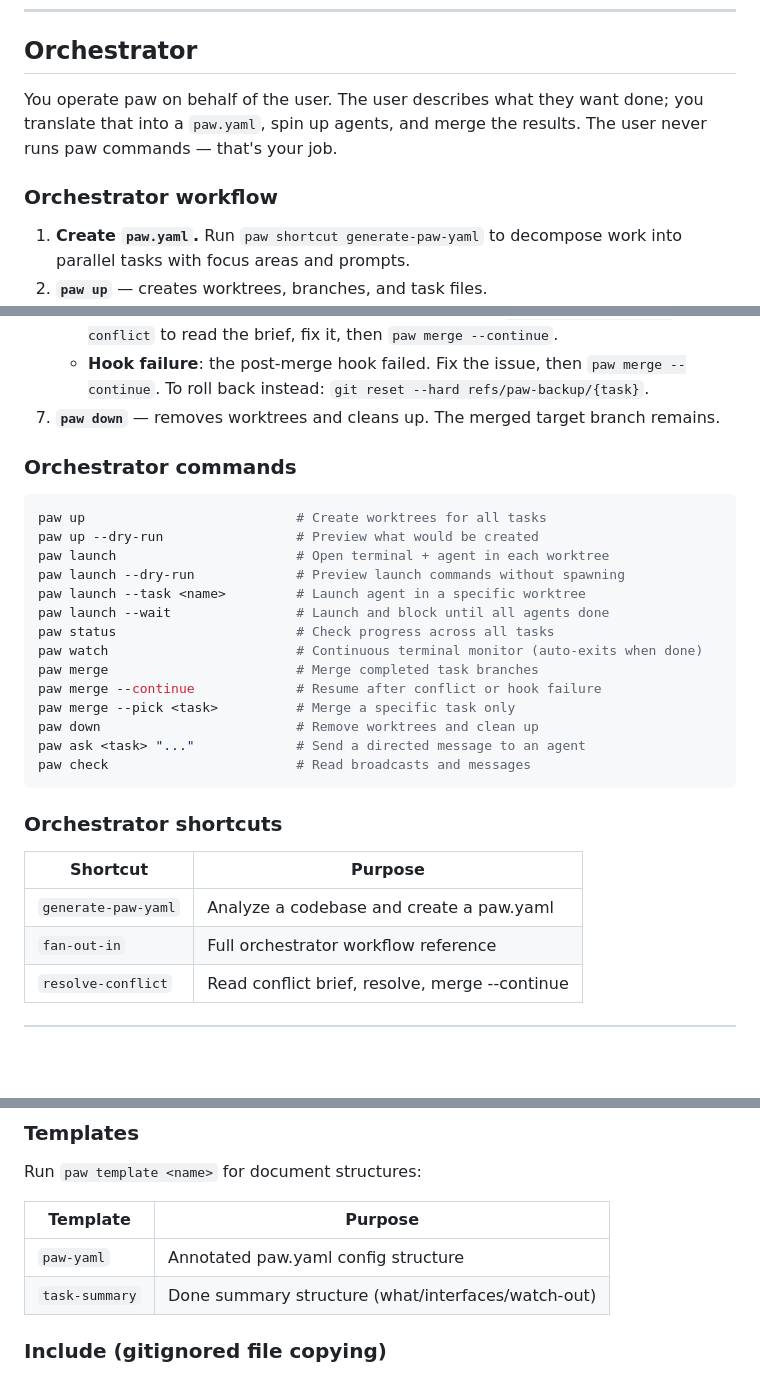
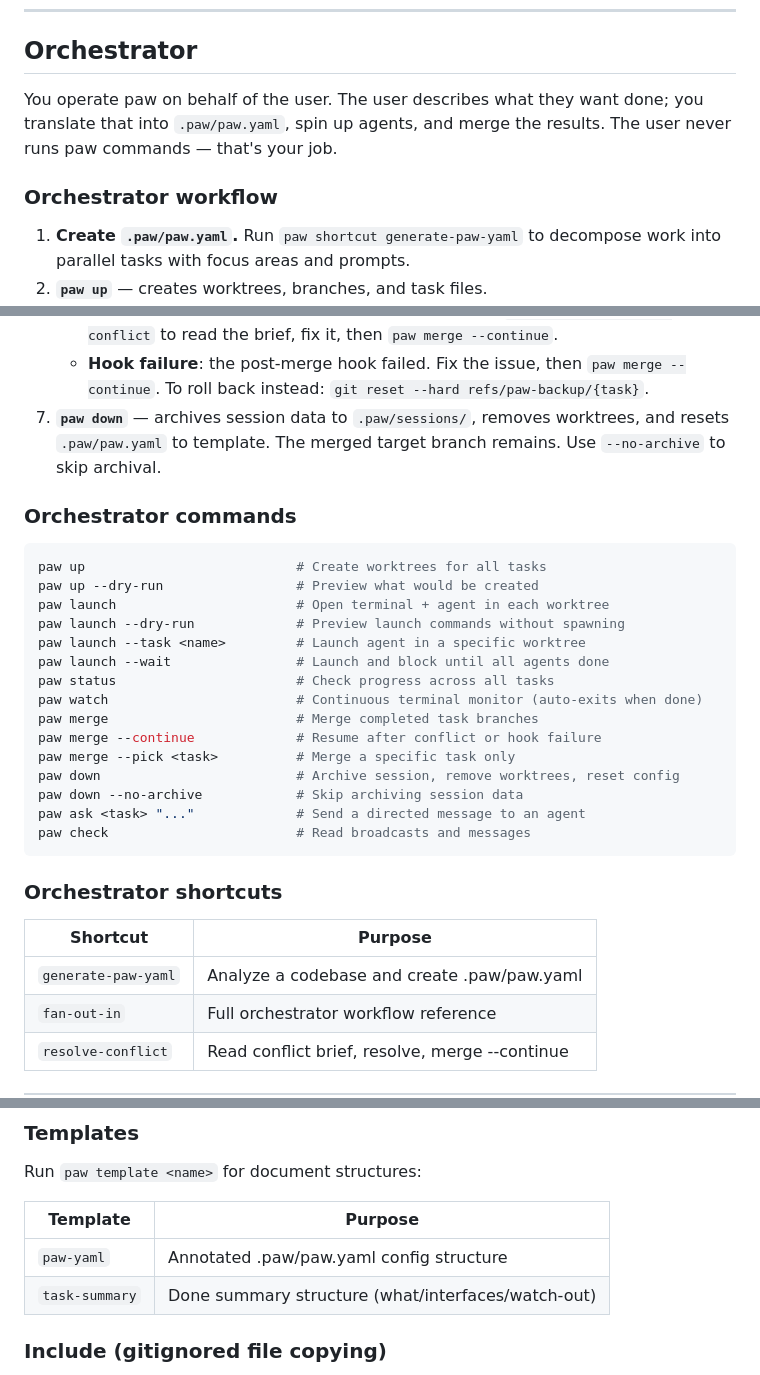
Before and after one commit to joeydangelo/fleet, a Markdown page: AGENTS.md, 3 parts joined by grey strips. Rendered like a GitHub page; blank space fills up the shorter version.

Commit message:
chore: rebuild paw setup artifacts after config and archive changes

````diff
--- a/AGENTS.md
+++ b/AGENTS.md
@@ -34,12 +34,12 @@ paw setup                        # Set up or upgrade paw
 ## Orchestrator
 
 You operate paw on behalf of the user. The user describes what they want done;
-you translate that into a `paw.yaml`, spin up agents, and merge the results.
+you translate that into `.paw/paw.yaml`, spin up agents, and merge the results.
 The user never runs paw commands — that's your job.
 
 ### Orchestrator workflow
 
-1. **Create `paw.yaml`.** Run `paw shortcut generate-paw-yaml` to decompose
+1. **Create `.paw/paw.yaml`.** Run `paw shortcut generate-paw-yaml` to decompose
    work into parallel tasks with focus areas and prompts.
 2. **`paw up`** — creates worktrees, branches, and task files.
 3. **`paw launch`** — opens a terminal with the agent command in each worktree.
@@ -54,8 +54,9 @@ The user never runs paw commands — that's your job.
    - **Hook failure**: the post-merge hook failed. Fix the issue, then
      `paw merge --continue`. To roll back instead:
      `git reset --hard refs/paw-backup/{task}`.
-7. **`paw down`** — removes worktrees and cleans up. The merged target branch
-   remains.
+7. **`paw down`** — archives session data to `.paw/sessions/`, removes worktrees,
+   and resets `.paw/paw.yaml` to template. The merged target branch remains.
+   Use `--no-archive` to skip archival.
 
 ### Orchestrator commands
 
@@ -71,7 +72,8 @@ paw watch                        # Continuous terminal monitor (auto-exits when
 paw merge                        # Merge completed task branches
 paw merge --continue             # Resume after conflict or hook failure
 paw merge --pick <task>          # Merge a specific task only
-paw down                         # Remove worktrees and clean up
+paw down                         # Archive session, remove worktrees, reset config
+paw down --no-archive            # Skip archiving session data
 paw ask <task> "..."             # Send a directed message to an agent
 paw check                        # Read broadcasts and messages
 ```
@@ -80,7 +82,7 @@ paw check                        # Read broadcasts and messages
 
 | Shortcut | Purpose |
 |---|---|
-| `generate-paw-yaml` | Analyze a codebase and create a paw.yaml |
+| `generate-paw-yaml` | Analyze a codebase and create .paw/paw.yaml |
 | `fan-out-in` | Full orchestrator workflow reference |
 | `resolve-conflict` | Read conflict brief, resolve, merge --continue |
 
@@ -164,7 +166,7 @@ Run `paw template <name>` for document structures:
 
 | Template | Purpose |
 |---|---|
-| `paw-yaml` | Annotated paw.yaml config structure |
+| `paw-yaml` | Annotated .paw/paw.yaml config structure |
 | `task-summary` | Done summary structure (what/interfaces/watch-out) |
 
 ### Include (gitignored file copying)
````
Also changed, not shown: other parts of AGENTS.md (+1 -1 lines), 1 other file.
